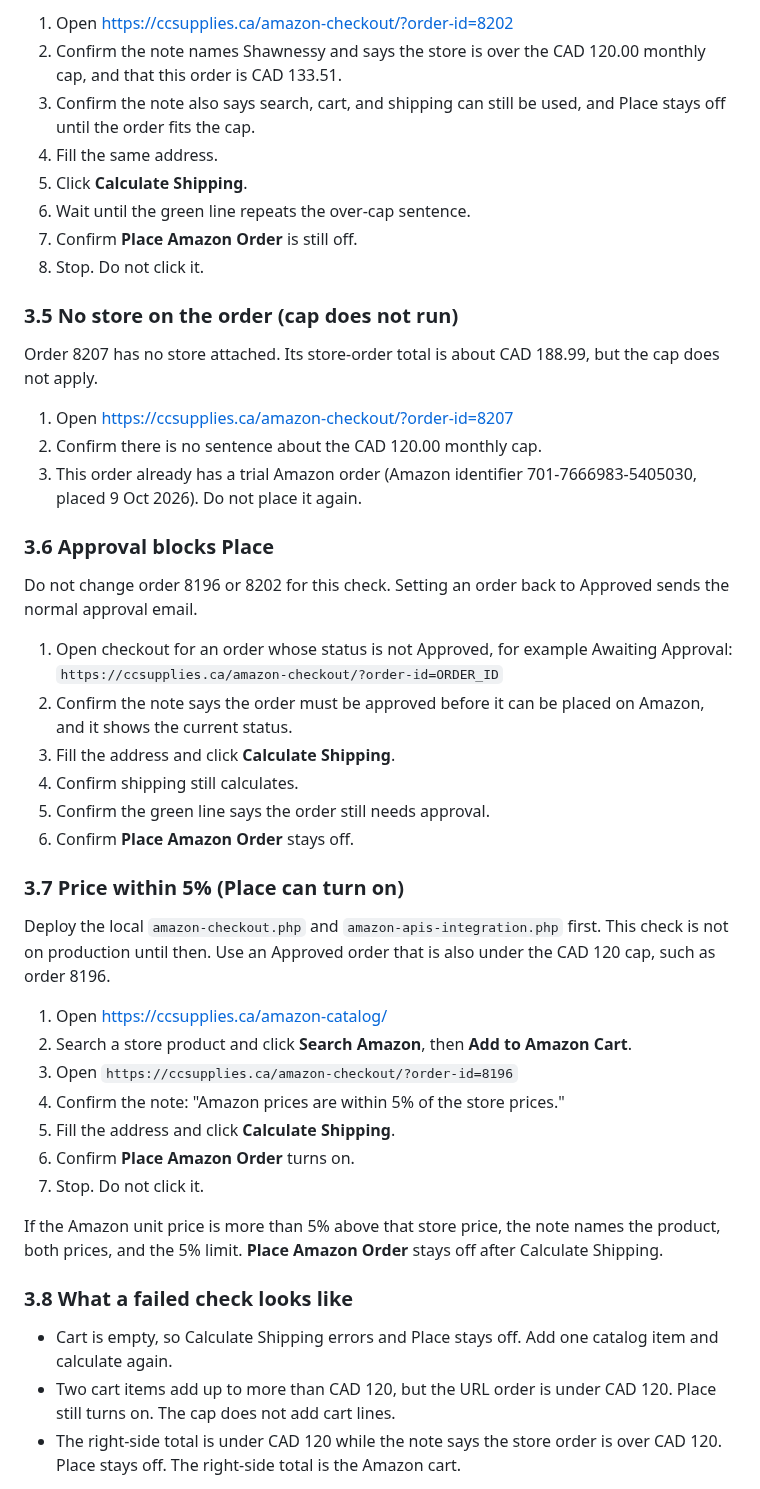
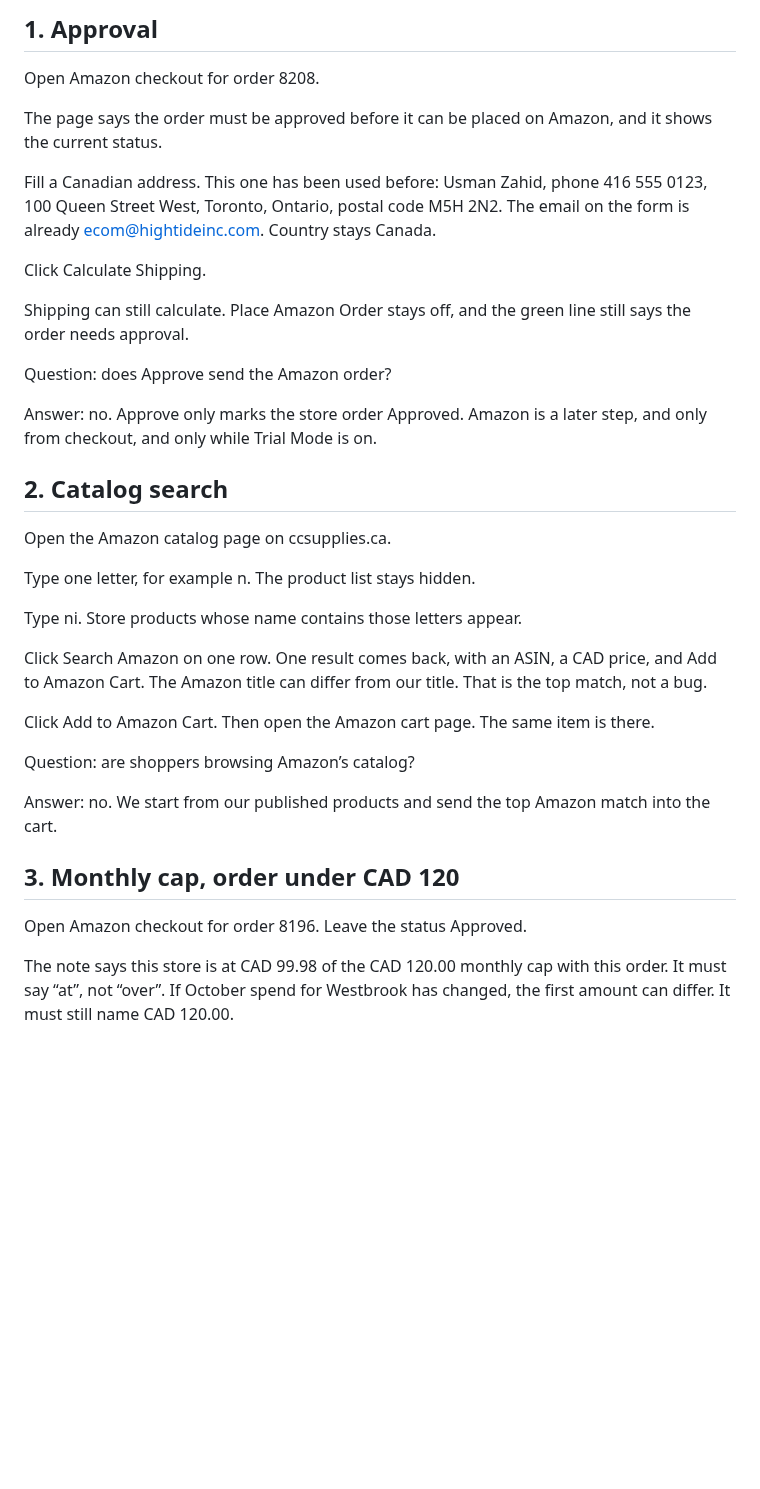
Before and after one commit to usman-hightide/ccsupplies, a Markdown page: docs/AMAZON_ORDERING_PRODUCTION_TEST.md, the part around one of its changes. GitHub-like rendering; blank space fills up the shorter version.

```diff
--- a/docs/AMAZON_ORDERING_PRODUCTION_TEST.md
+++ b/docs/AMAZON_ORDERING_PRODUCTION_TEST.md
@@ -106,48 +58,39 @@ Order 8202, store Shawnessy, goods total CAD 133.51 on 10 Oct 2026. Status must
 
-1. Open https://ccsupplies.ca/amazon-checkout/?order-id=8202
-2. Confirm the note names Shawnessy and says the store is over the CAD 120.00 monthly cap, and that this order is CAD 133.51.
-3. Confirm the note also says search, cart, and shipping can still be used, and Place stays off until the order fits the cap.
-4. Fill the same address.
-5. Click **Calculate Shipping**.
-6. Wait until the green line repeats the over-cap sentence.
-7. Confirm **Place Amazon Order** is still off.
-8. Stop. Do not click it.
+## 1. Approval
 
-### 3.5 No store on the order (cap does not run)
+Open Amazon checkout for order 8208.
 
-Order 8207 has no store attached. Its store-order total is about CAD 188.99, but the cap does not apply.
+The page says the order must be approved before it can be placed on Amazon, and it shows the current status.
 
-1. Open https://ccsupplies.ca/amazon-checkout/?order-id=8207
-2. Confirm there is no sentence about the CAD 120.00 monthly cap.
-3. This order already has a trial Amazon order (Amazon identifier 701-7666983-5405030, placed 9 Oct 2026). Do not place it again.
+Fill a Canadian address. This one has been used before: Usman Zahid, phone 416 555 0123, 100 Queen Street West, Toronto, Ontario, postal code M5H 2N2. The email on the form is already [ecom@hightideinc.com](mailto:ecom@hightideinc.com). Country stays Canada.
 
-### 3.6 Approval blocks Place
+Click Calculate Shipping.
 
-Do not change order 8196 or 8202 for this check. Setting an order back to Approved sends the normal approval email.
+Shipping can still calculate. Place Amazon Order stays off, and the green line still says the order needs approval.
 
-1. Open checkout for an order whose status is not Approved, for example Awaiting Approval: `https://ccsupplies.ca/amazon-checkout/?order-id=ORDER_ID`
-2. Confirm the note says the order must be approved before it can be placed on Amazon, and it shows the current status.
-3. Fill the address and click **Calculate Shipping**.
-4. Confirm shipping still calculates.
-5. Confirm the green line says the order still needs approval.
-6. Confirm **Place Amazon Order** stays off.
+Question: does Approve send the Amazon order?
 
-### 3.7 Price within 5% (Place can turn on)
+Answer: no. Approve only marks the store order Approved. Amazon is a later step, and only from checkout, and only while Trial Mode is on.
 
-Deploy the local `amazon-checkout.php` and `amazon-apis-integration.php` first. This check is not on production until then. Use an Approved order that is also under the CAD 120 cap, such as order 8196.
+## 2. Catalog search
 
-1. Open https://ccsupplies.ca/amazon-catalog/
-2. Search a store product and click **Search Amazon**, then **Add to Amazon Cart**.
-3. Open `https://ccsupplies.ca/amazon-checkout/?order-id=8196`
-4. Confirm the note: "Amazon prices are within 5% of the store prices."
-5. Fill the address and click **Calculate Shipping**.
-6. Confirm **Place Amazon Order** turns on.
-7. Stop. Do not click it.
+Open the Amazon catalog page on ccsupplies.ca.
 
-If the Amazon unit price is more than 5% above that store price, the note names the product, both prices, and the 5% limit. **Place Amazon Order** stays off after Calculate Shipping.
+Type one letter, for example n. The product list stays hidden.
 
-### 3.8 What a failed check looks like
+Type ni. Store products whose name contains those letters appear.
 
-- Cart is empty, so Calculate Shipping errors and Place stays off. Add one catalog item and calculate again.
-- Two cart items add up to more than CAD 120, but the URL order is under CAD 120. Place still turns on. The cap does not add cart lines.
-- The right-side total is under CAD 120 while the note says the store order is over CAD 120. Place stays off. The right-side total is the Amazon cart.
+Click Search Amazon on one row. One result comes back, with an ASIN, a CAD price, and Add to Amazon Cart. The Amazon title can differ from our title. That is the top match, not a bug.
+
+Click Add to Amazon Cart. Then open the Amazon cart page. The same item is there.
+
+Question: are shoppers browsing Amazon’s catalog?
+
+Answer: no. We start from our published products and send the top Amazon match into the cart.
+
+## 3. Monthly cap, order under CAD 120
+
+Open Amazon checkout for order 8196. Leave the status Approved.
+
+The note says this store is at CAD 99.98 of the CAD 120.00 monthly cap with this order. It must say “at”, not “over”. If October spend for Westbrook has changed, the first amount can differ. It must still name CAD 120.00.
+
```
Also changed, not shown: other parts of docs/AMAZON_ORDERING_PRODUCTION_TEST.md (+126 -77 lines), docs/checkout_notes.png (added), docs/manager_orders.png (added), docs/operations_email.png (added), docs/rejection_email.jpg (added), 12 other files.
